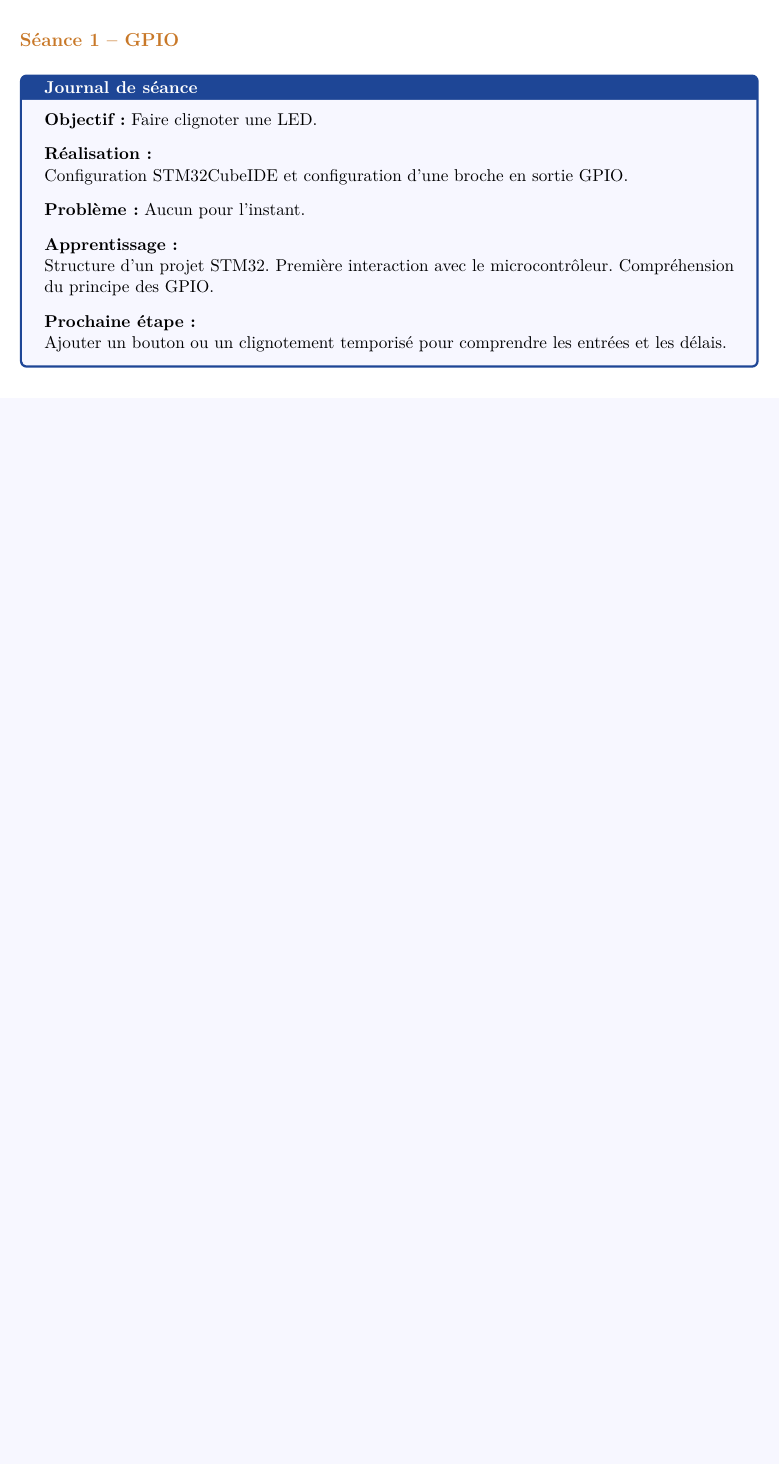
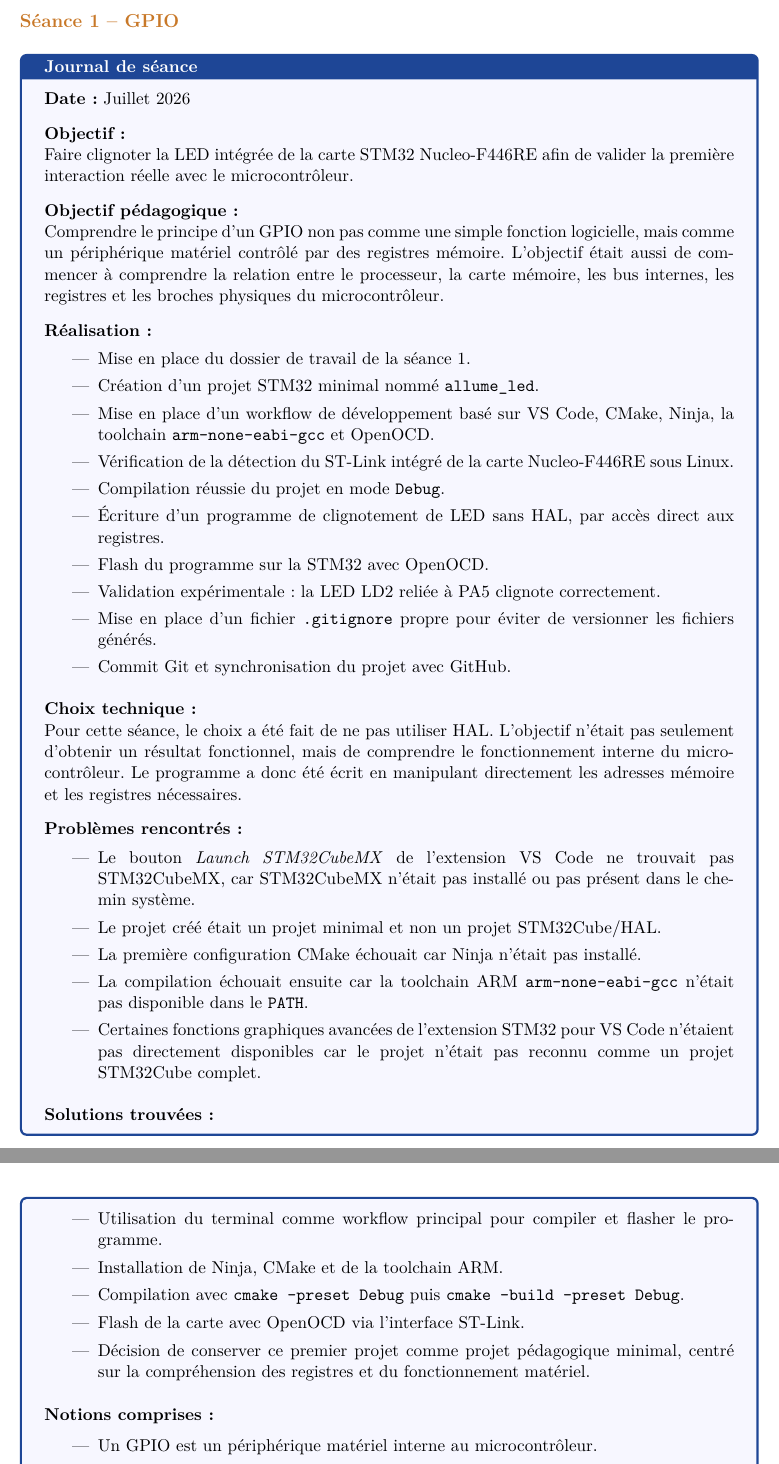
Before and after one commit to Ga1tS0c1ety/projet_STM32_robot_auto_equilibre, a LaTeX document (documentation/document.tex): part of page 8 of 18 before the commit and two parts of pages 8 and 9 of 20 after it, the two joined at a grey line, cut so that both start at the same text, the shorter picture padded with empty space. Compiled offline with pdfLaTeX.

Commit message:
seance1 :  GPIO LED et premier flash STM32 + Bilan

```diff
--- a/documentation/document.tex
+++ b/documentation/document.tex
@@ -370,20 +370,71 @@
 
 	\begin{sessionbox}
 
-		\textbf{Objectif :} Faire clignoter une LED.
+		\textbf{Date :} Juillet 2026
+
+		\vspace{0.3cm}
+
+		\textbf{Objectif :}
+
+		Faire clignoter la LED intégrée de la carte STM32 Nucleo-F446RE afin de valider la première interaction réelle avec le microcontrôleur.
+
+		\vspace{0.3cm}
+
+		\textbf{Objectif pédagogique :}
+
+		Comprendre le principe d'un GPIO non pas comme une simple fonction logicielle, mais comme un périphérique matériel contrôlé par des registres mémoire. L'objectif était aussi de commencer à comprendre la relation entre le processeur, la carte mémoire, les bus internes, les registres et les broches physiques du microcontrôleur.
 
 		\vspace{0.3cm}
 
 		\textbf{Réalisation :}
 
-		Configuration STM32CubeIDE et configuration d'une broche en sortie GPIO.
+		\begin{itemize}
+			\item Mise en place du dossier de travail de la séance 1.
+			\item Création d'un projet STM32 minimal nommé \texttt{allume\_led}.
+			\item Mise en place d'un workflow de développement basé sur VS Code, CMake, Ninja, la toolchain \texttt{arm-none-eabi-gcc} et OpenOCD.
+			\item Vérification de la détection du ST-Link intégré de la carte Nucleo-F446RE sous Linux.
+			\item Compilation réussie du projet en mode \texttt{Debug}.
+			\item Écriture d'un programme de clignotement de LED sans HAL, par accès direct aux registres.
+			\item Flash du programme sur la STM32 avec OpenOCD.
+			\item Validation expérimentale : la LED LD2 reliée à PA5 clignote correctement.
+			\item Mise en place d'un fichier \texttt{.gitignore} propre pour éviter de versionner les fichiers générés.
+			\item Commit Git et synchronisation du projet avec GitHub.
+		\end{itemize}
 
 		\vspace{0.3cm}
 
-		\textbf{Problème :} Aucun pour l'instant.
+		\textbf{Choix technique :}
+
+		Pour cette séance, le choix a été fait de ne pas utiliser HAL. L'objectif n'était pas seulement d'obtenir un résultat fonctionnel, mais de comprendre le fonctionnement interne du microcontrôleur. Le programme a donc été écrit en manipulant directement les adresses mémoire et les registres nécessaires.
 
 		\vspace{0.3cm}
 
-		\textbf{Apprentissage :}
+		\textbf{Problèmes rencontrés :}
 
-		Structure d'un projet STM32. Première interaction avec le microcontrôleur. Compréhension du principe des GPIO.
+		\begin{itemize}
+			\item Le bouton \textit{Launch STM32CubeMX} de l'extension VS Code ne trouvait pas STM32CubeMX, car STM32CubeMX n'était pas installé ou pas présent dans le chemin système.
+			\item Le projet créé était un projet minimal et non un projet STM32Cube/HAL.
+			\item La première configuration CMake échouait car Ninja n'était pas installé.
+			\item La compilation échouait ensuite car la toolchain ARM \texttt{arm-none-eabi-gcc} n'était pas disponible dans le \texttt{PATH}.
+			\item Certaines fonctions graphiques avancées de l'extension STM32 pour VS Code n'étaient pas directement disponibles car le projet n'était pas reconnu comme un projet STM32Cube complet.
+		\end{itemize}
+
+		\vspace{0.3cm}
+
+		\textbf{Solutions trouvées :}
+
+		\begin{itemize}
+			\item Utilisation du terminal comme workflow principal pour compiler et flasher le programme.
+			\item Installation de Ninja, CMake et de la toolchain ARM.
+			\item Compilation avec \texttt{cmake --preset Debug} puis \texttt{cmake --build --preset Debug}.
+			\item Flash de la carte avec OpenOCD via l'interface ST-Link.
+			\item Décision de conserver ce premier projet comme projet pédagogique minimal, centré sur la compréhension des registres et du fonctionnement matériel.
+		\end{itemize}
+
+		\vspace{0.3cm}
+
+		\textbf{Notions comprises :}
+
+		\begin{itemize}
+			\item Un GPIO est un périphérique matériel interne au microcontrôleur.
+			\item Le processeur ne commande pas directement une LED : il écrit dans des registres mémoire.
@@ -392,9 +477,10 @@
 
 		\textbf{Prochaine étape :}
 
-		Ajouter un bouton ou un clignotement temporisé pour comprendre les entrées et les délais.
+		Commencer la séance 2 avec l'UART afin de mettre en place un premier outil de debug série. Cette étape permettra d'afficher des messages depuis la STM32 vers le PC et de mieux observer l'état interne du programme pendant les essais.
 
 	\end{sessionbox}
+
 
 	%%%%%%%%%%%%%%%%%%%%%%%%%%%%%%%%%%%%%%%%%%%%%%%%%%%%%
 	\subsection*{Séance 2 -- UART}
```
Also changed, not shown: documentation/document.pdf, documentation/document.tex (34 more changed lines), 2 other files.
